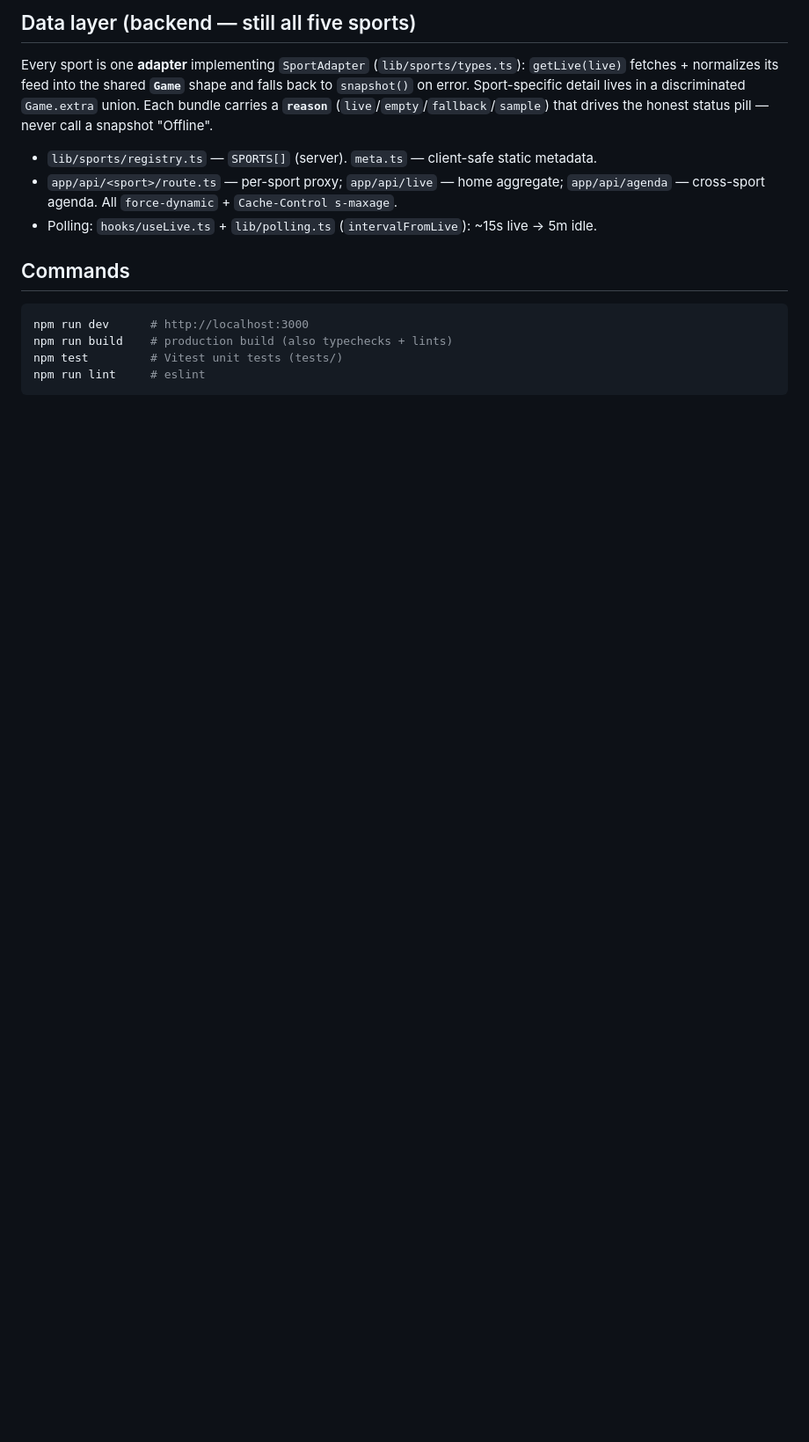
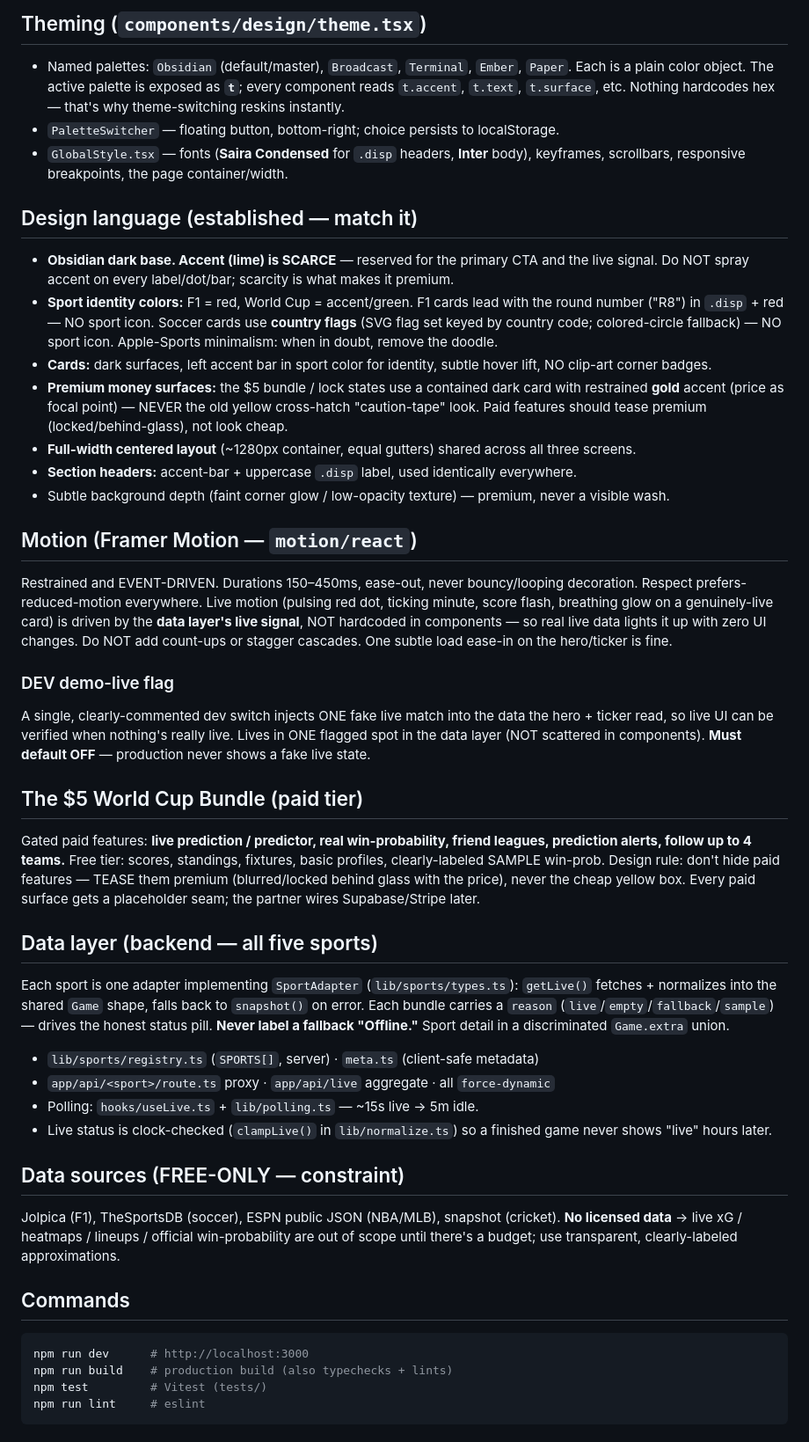
Before and after one commit to Varun-C07/liveleague, a Markdown page: CLAUDE.md, the part around one of its changes. Shown at 88% size. GitHub-like rendering; blank space fills up the shorter version.

Commit message:
Refresh CLAUDE.md to reflect current app state

````diff
--- a/CLAUDE.md
+++ b/CLAUDE.md
@@ -68,20 +65,68 @@ All three live in **`components/design/DesignShell.tsx`**, the frame wrapped aro
 
-## Data layer (backend — still all five sports)
-Every sport is one **adapter** implementing `SportAdapter` (`lib/sports/types.ts`): `getLive(live)`
-fetches + normalizes its feed into the shared **`Game`** shape and falls back to `snapshot()` on
-error. Sport-specific detail lives in a discriminated `Game.extra` union. Each bundle carries a
-**`reason`** (`live`/`empty`/`fallback`/`sample`) that drives the honest status pill — never call a
-snapshot "Offline".
-- `lib/sports/registry.ts` — `SPORTS[]` (server). `meta.ts` — client-safe static metadata.
-- `app/api/<sport>/route.ts` — per-sport proxy; `app/api/live` — home aggregate; `app/api/agenda`
-  — cross-sport agenda. All `force-dynamic` + `Cache-Control s-maxage`.
-- Polling: `hooks/useLive.ts` + `lib/polling.ts` (`intervalFromLive`): ~15s live → 5m idle.
+## Theming (`components/design/theme.tsx`)
+- Named palettes: `Obsidian` (default/master), `Broadcast`, `Terminal`, `Ember`, `Paper`. Each is a
+  plain color object. The active palette is exposed as **`t`**; every component reads `t.accent`,
+  `t.text`, `t.surface`, etc. Nothing hardcodes hex — that's why theme-switching reskins instantly.
+- `PaletteSwitcher` — floating button, bottom-right; choice persists to localStorage.
+- `GlobalStyle.tsx` — fonts (**Saira Condensed** for `.disp` headers, **Inter** body), keyframes,
+  scrollbars, responsive breakpoints, the page container/width.
+
+## Design language (established — match it)
+- **Obsidian dark base. Accent (lime) is SCARCE** — reserved for the primary CTA and the live
+  signal. Do NOT spray accent on every label/dot/bar; scarcity is what makes it premium.
+- **Sport identity colors:** F1 = red, World Cup = accent/green. F1 cards lead with the round
+  number ("R8") in `.disp` + red — NO sport icon. Soccer cards use **country flags** (SVG flag set
+  keyed by country code; colored-circle fallback) — NO sport icon. Apple-Sports minimalism: when in
+  doubt, remove the doodle.
+- **Cards:** dark surfaces, left accent bar in sport color for identity, subtle hover lift, NO
+  clip-art corner badges.
+- **Premium money surfaces:** the $5 bundle / lock states use a contained dark card with restrained
+  **gold** accent (price as focal point) — NEVER the old yellow cross-hatch "caution-tape" look.
+  Paid features should tease premium (locked/behind-glass), not look cheap.
+- **Full-width centered layout** (~1280px container, equal gutters) shared across all three screens.
+- **Section headers:** accent-bar + uppercase `.disp` label, used identically everywhere.
+- Subtle background depth (faint corner glow / low-opacity texture) — premium, never a visible wash.
+
+## Motion (Framer Motion — `motion/react`)
+Restrained and EVENT-DRIVEN. Durations 150–450ms, ease-out, never bouncy/looping decoration.
+Respect prefers-reduced-motion everywhere. Live motion (pulsing red dot, ticking minute, score
+flash, breathing glow on a genuinely-live card) is driven by the **data layer's live signal**, NOT
+hardcoded in components — so real live data lights it up with zero UI changes. Do NOT add count-ups
+or stagger cascades. One subtle load ease-in on the hero/ticker is fine.
+
+### DEV demo-live flag
+A single, clearly-commented dev switch injects ONE fake live match into the data the hero + ticker
+read, so live UI can be verified when nothing's really live. Lives in ONE flagged spot in the data
+layer (NOT scattered in components). **Must default OFF** — production never shows a fake live state.
+
+## The $5 World Cup Bundle (paid tier)
+Gated paid features: **live prediction / predictor, real win-probability, friend leagues,
+prediction alerts, follow up to 4 teams.** Free tier: scores, standings, fixtures, basic profiles,
+clearly-labeled SAMPLE win-prob. Design rule: don't hide paid features — TEASE them premium
+(blurred/locked behind glass with the price), never the cheap yellow box. Every paid surface gets a
+placeholder seam; the partner wires Supabase/Stripe later.
+
+## Data layer (backend — all five sports)
+Each sport is one adapter implementing `SportAdapter` (`lib/sports/types.ts`): `getLive()` fetches +
+normalizes into the shared `Game` shape, falls back to `snapshot()` on error. Each bundle carries a
+`reason` (`live`/`empty`/`fallback`/`sample`) — drives the honest status pill. **Never label a
+fallback "Offline."** Sport detail in a discriminated `Game.extra` union.
+- `lib/sports/registry.ts` (`SPORTS[]`, server) · `meta.ts` (client-safe metadata)
+- `app/api/<sport>/route.ts` proxy · `app/api/live` aggregate · all `force-dynamic`
+- Polling: `hooks/useLive.ts` + `lib/polling.ts` — ~15s live → 5m idle.
+- Live status is clock-checked (`clampLive()` in `lib/normalize.ts`) so a finished game never shows
+  "live" hours later.
+
+## Data sources (FREE-ONLY — constraint)
+Jolpica (F1), TheSportsDB (soccer), ESPN public JSON (NBA/MLB), snapshot (cricket). **No licensed
+data** → live xG / heatmaps / lineups / official win-probability are out of scope until there's a
+budget; use transparent, clearly-labeled approximations.
 
 ## Commands
 ```bash
 npm run dev      # http://localhost:3000
 npm run build    # production build (also typechecks + lints)
-npm test         # Vitest unit tests (tests/)
+npm test         # Vitest (tests/)
 npm run lint     # eslint
 ```
 
````
Also changed, not shown: other parts of CLAUDE.md (+78 -85 lines).
